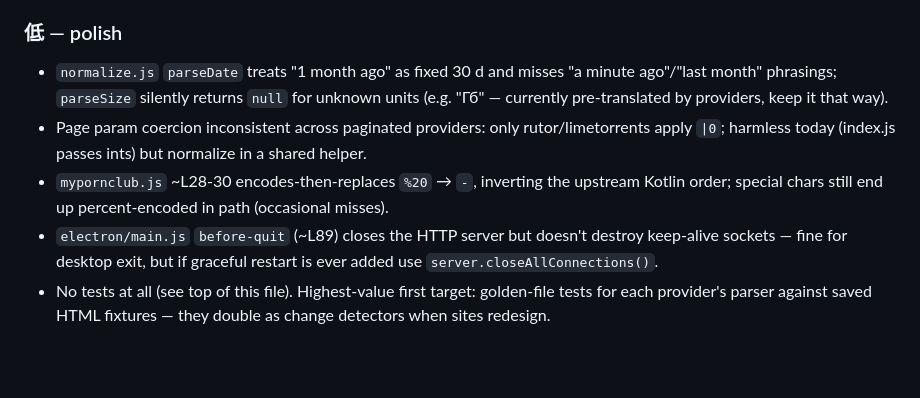
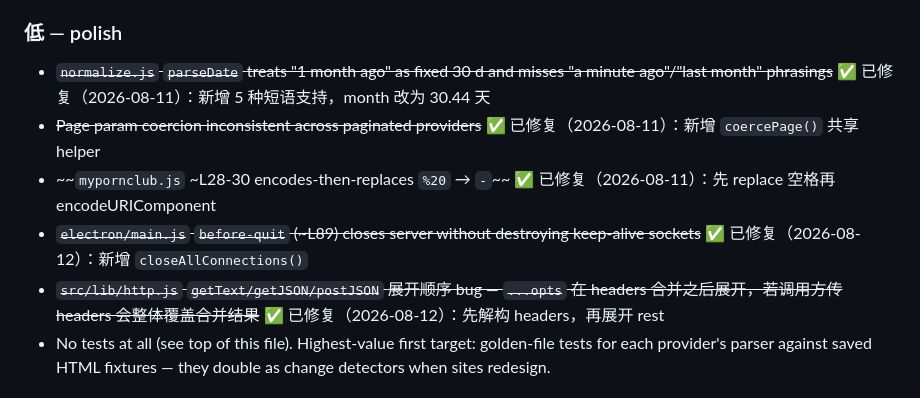
Before and after one commit to NoNameLeGo/torrent-search-app, a Markdown page: AGENTS.md, the part around the change. Rendered like a GitHub page; blank space fills up the shorter version.

Commit message:
docs: 更新 AGENTS.md — 标记 4 个低优 bug 已修复
Co-Authored-By: CodeBuddy Code <noreply@cnb.cool>

```diff
--- a/AGENTS.md
+++ b/AGENTS.md
@@ -180,10 +180,11 @@ percent-encode，个别老旧下载工具会拿到编码串或问号名，这是
 
 ### 低 — polish
 
-- `normalize.js` `parseDate` treats "1 month ago" as fixed 30 d and misses "a minute ago"/"last month" phrasings; `parseSize` silently returns `null` for unknown units (e.g. "Гб" — currently pre-translated by providers, keep it that way).
-- Page param coercion inconsistent across paginated providers: only rutor/limetorrents apply `|0`; harmless today (index.js passes ints) but normalize in a shared helper.
-- `mypornclub.js` ~L28-30 encodes-then-replaces `%20` → `-`, inverting the upstream Kotlin order; special chars still end up percent-encoded in path (occasional misses).
-- `electron/main.js` `before-quit` (~L89) closes the HTTP server but doesn't destroy keep-alive sockets — fine for desktop exit, but if graceful restart is ever added use `server.closeAllConnections()`.
+- ~~`normalize.js` `parseDate` treats "1 month ago" as fixed 30 d and misses "a minute ago"/"last month" phrasings~~ ✅ 已修复（2026-08-11）：新增 5 种短语支持，month 改为 30.44 天
+- ~~Page param coercion inconsistent across paginated providers~~ ✅ 已修复（2026-08-11）：新增 `coercePage()` 共享 helper
+- ~~`mypornclub.js` ~L28-30 encodes-then-replaces `%20` → `-`~~ ✅ 已修复（2026-08-11）：先 replace 空格再 encodeURIComponent
+- ~~`electron/main.js` `before-quit` (~L89) closes server without destroying keep-alive sockets~~ ✅ 已修复（2026-08-12）：新增 `closeAllConnections()`
+- ~~`src/lib/http.js` `getText/getJSON/postJSON` 展开顺序 bug — `...opts` 在 headers 合并之后展开，若调用方传 headers 会整体覆盖合并结果~~ ✅ 已修复（2026-08-12）：先解构 headers，再展开 rest
 - No tests at all (see top of this file). Highest-value first target: golden-file tests for each provider's parser against saved HTML fixtures — they double as change detectors when sites redesign.
 
 ## Syncing features between `main` and `feat/tauri`
```
